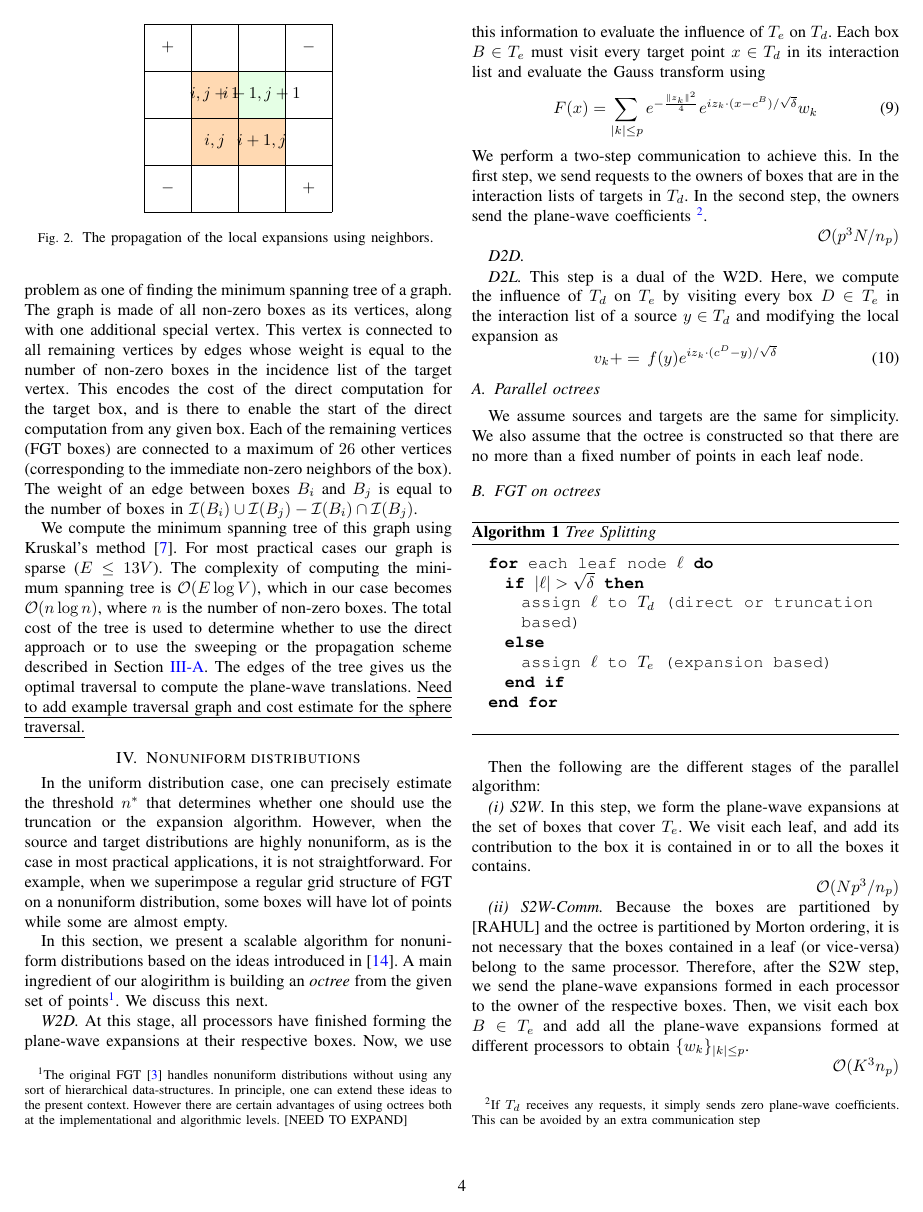
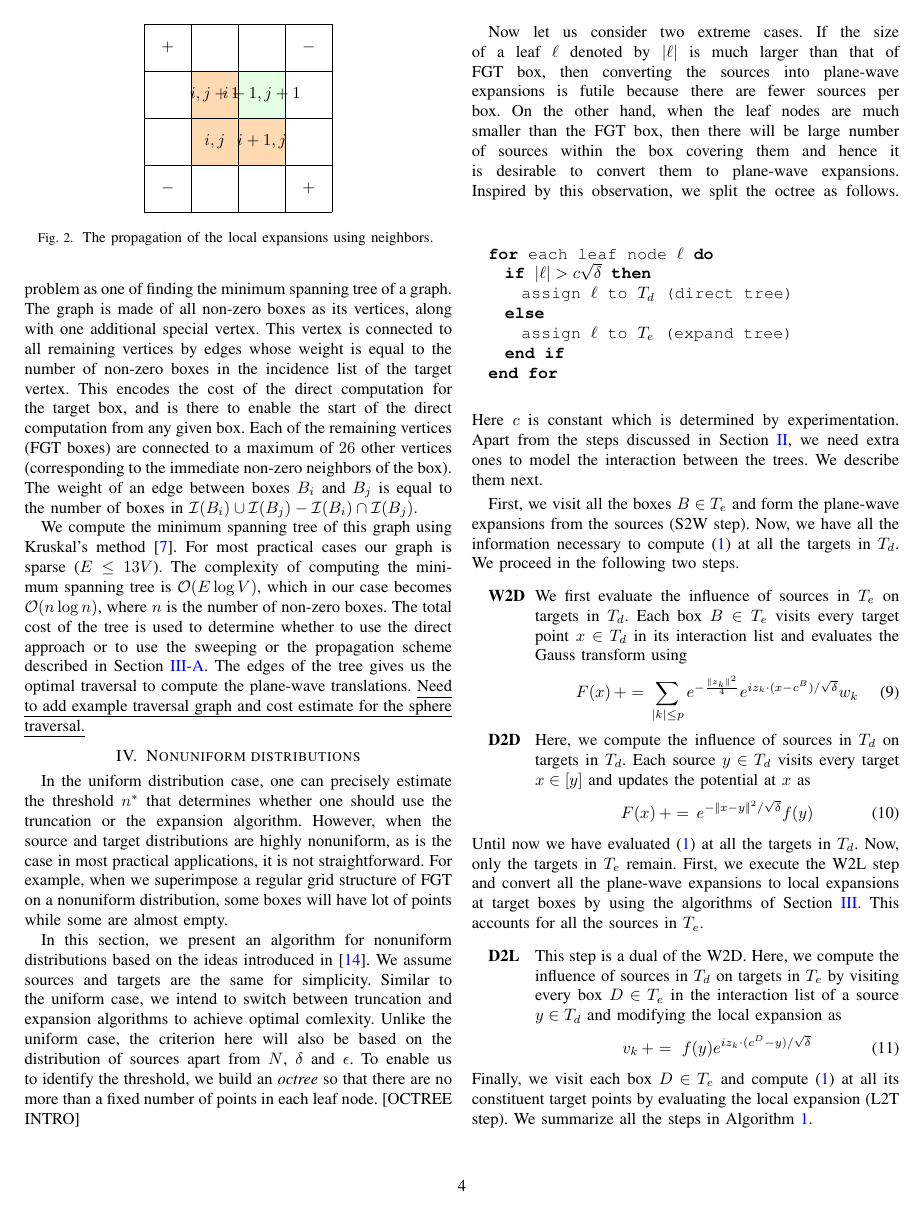
Before and after one commit to rahulsampath/pfgt, a LaTeX paper (pFGT/doc/sc10.tex, which reads pFGT/doc/nonuniform.tex, pFGT/doc/parallel.tex): page 4 of 6 before the commit and page 4 of 7 after it. Compiled offline with pdfLaTeX.

Commit message:
sequential nonuniform

```diff
--- a/pFGT/doc/nonuniform.tex
+++ b/pFGT/doc/nonuniform.tex
@@ -1,67 +1,48 @@
 In the uniform distribution case, one can precisely estimate the threshold $n^*$ that determines whether one should use the truncation or the expansion algorithm. However, when the source and target distributions are highly nonuniform, as is the case in most practical applications, it is not straightforward. For example, when we superimpose a regular grid structure of FGT on a nonuniform distribution, some boxes will have lot of points while some are almost empty.
 
-In this section, we present a scalable algorithm for nonuniform distributions based on the ideas introduced in \cite{veerapaneni08}. A main ingredient of our alogirithm is building an \emph{octree} from the given set of points%
+
+In this section, we present an algorithm for nonuniform distributions based on the ideas introduced in \cite{veerapaneni08}.
+We assume sources and targets are the same for simplicity. Similar to the uniform case, we intend to switch between truncation and expansion algorithms to achieve optimal comlexity. Unlike the uniform case, the criterion here will also be based on the distribution of sources apart from $N$, $\delta$ and $\epsilon$. To enable us to identify the threshold, we build an {\em octree} so that there are no more than a fixed number of points in each leaf node. [OCTREE INTRO]
 %
-\footnote{The original FGT \cite{fgt} handles nonuniform distributions without using any sort of hierarchical data-structures. In principle, one can extend these ideas to the present context. However there are certain advantages of using octrees both at the implementational and algorithmic levels. [NEED TO EXPAND]}.
+%\footnote{The original FGT \cite{fgt} handles nonuniform distributions without using any sort of hierarchical data-structures. In principle, one can extend these ideas to the present context. However there are certain advantages of using octrees both at the implementational and algorithmic levels. [NEED TO EXPAND]}.
 %
-We discuss this next.
 %
 
-{\em W2D.} At this stage, all processors have finished forming the plane-wave expansions at their respective boxes.
-Now, we use this information to evaluate the influence of $T_e$ on $T_d$. Each box $B \in T_e$ must visit every target point $x \in T_d$ in its interaction list and evaluate the Gauss transform using
+Now let us consider two extreme cases. If the size of a leaf $\ell$ denoted by $|\ell|$ is much larger than that of FGT box, then converting the sources into plane-wave expansions is futile because there are fewer sources per box. On the other hand, when the leaf nodes are much smaller than the FGT box, then there will be large number of sources within the box covering them and hence it is desirable to convert them to plane-wave expansions. Inspired by this observation, we split the octree as follows.
 %
-\beq F(x) = \sum_{|k| \leq p} e^{-\frac{\norm{z_k}^2}{4}} e^{i z_k \cdot (x - c^B)/\sqrt{\delta}} w_k \eeq
-%
-We perform a two-step communication to achieve this. In the first step, we send requests to the owners of boxes that are in the interaction lists of targets in $T_d$. In the second step, the owners send the plane-wave coefficients \footnote{ If $T_d$ receives any requests, it simply sends zero plane-wave coefficients. This can be avoided by an extra communication step}.
-
-\hfill $\bigO(p^3 N / n_p)$
-% assuming O(N) points in the direct tree
-
-{\em D2D.}
-
-
-{\em D2L.} This step is a dual of the W2D. Here, we compute the influence of $T_d$ on $T_e$ by visiting every box $D \in T_e$ in the interaction list of a source $y \in T_d$ and modifying the local expansion as
-%
-\beq v_k += \, f(y) e^{i z_k \cdot (c^D - y)/\sqrt{\delta}} \eeq
-%
-
-
-\subsection{Parallel octrees}
-We assume sources and targets are the same for simplicity. We also assume that the octree is constructed so that there are no more than a fixed number of points in each leaf node.
-
-\subsection{FGT on octrees}
-
-
-\begin{algorithm}[!h]
-\caption{{\em Tree Splitting}}
 {\tt
 \begin{algorithmic}
 \STATE
   \FOR {each leaf node $\ell$}
-      \IF {$|\ell| > \sqrt{\delta}$}
-          \STATE assign $\ell$ to $T_d$ (direct or truncation based)
+      \IF {$|\ell| > c\sqrt{\delta}$}
+          \STATE assign $\ell$ to $T_d$ (direct tree)
       \ELSE
-          \STATE assign $\ell$ to $T_e$ (expansion based)
+          \STATE assign $\ell$ to $T_e$ (expand tree)
       \ENDIF
   \ENDFOR
 \STATE
 \end{algorithmic}
 }
-\end{algorithm}
+%
+Here $c$ is constant which is determined by experimentation. Apart from the steps discussed in Section \ref{sc:fgt}, we need extra ones to model the interaction between the trees. We describe them next.
 
+First, we visit all the boxes $B \in T_e$ and form the plane-wave expansions from the sources (S2W step). Now, we have all the information necessary to compute (\ref{gt}) at all the targets in $T_d$. We proceed in the following two steps.
+\begin{description}
+\item[\textbf{W2D}] We first evaluate the influence of sources in $T_e$ on targets in $T_d$. Each box $B \in T_e$ visits every target point $x \in T_d$ in its interaction list and evaluates the Gauss transform using
+%
+\beq F(x) \, +=\, \sum_{|k| \leq p} e^{-\frac{\norm{z_k}^2}{4}} e^{i z_k \cdot (x - c^B)/\sqrt{\delta}} w_k \eeq
+%
+\item[\textbf{D2D}] Here, we compute the influence of sources in $T_d$ on targets in $T_d$. Each source $y \in T_d$ visits every target $x \in \mathcal[y]$ and updates the potential at $x$ as
+%
+\beq F(x) \,+=\, e^{-\norm{x - y}^2/\sqrt{\delta}} f(y) \eeq
+%
+\end{description}
+%
+Until now we have evaluated (\ref{gt}) at all the targets in $T_d$. Now, only the targets in $T_e$ remain. First, we execute the W2L step and convert all the plane-wave expansions to local expansions at target boxes by using the algorithms of Section \ref{sc:sweep}. This accounts for all the sources in $T_e$.
 
-Then the following are the different stages of the parallel algorithm:
-
-{\em (i) S2W}. In this step, we form the plane-wave expansions at the set of boxes that cover $T_e$.
-We visit each leaf, and add its contribution to the box it is contained in or to all the boxes it contains.
-
-\hfill $\bigO(N p^3/n_p)$
-
-{\em (ii) S2W-Comm.} Because the boxes are partitioned by [RAHUL] and the octree is partitioned by Morton ordering, it is not necessary that the boxes contained in a leaf (or vice-versa) belong to the same processor. Therefore, after the S2W step, we send the plane-wave expansions formed in each processor to the owner of the respective boxes. Then, we visit each box $B \in T_e$ and add all the plane-wave expansions formed at different processors to obtain $\{w_k \}_{|k| \leq p}$.
-
-\hfill $\bigO(K^3 n_p)$
-
-{\em (iii) W2D.} At this stage, all processors have finished forming the plane-wave expansions at their respective boxes.
-Now, we use this information to evaluate the influence of $T_e$ on $T_d$. Each box $B \in T_e$ must visit every target point $x \in T_d$ in its interaction list and evaluate the Gauss transform using
+\begin{description}
+\item[\textbf{D2L}] This step is a dual of the W2D. Here, we compute the influence of sources in $T_d$ on targets in $T_e$ by visiting every box $D \in T_e$ in the interaction list of a source $y \in T_d$ and modifying the local expansion as
 %
-\beq F(x) = \sum_{|k| \leq p} e^{-\frac{\norm{z_k}^2}{4}} e^{i z_k \cdot (x - c^B)/\sqrt{\delta}} w_k \eeq
+\beq v_k  \,+=\, \, f(y) e^{i z_k \cdot (c^D - y)/\sqrt{\delta}} \eeq
+\end{description}
+Finally, we visit each box $D \in T_e$ and compute (\ref{gt}) at all its constituent target points by evaluating the local expansion (L2T step). We summarize all the steps in Algorithm \ref{a:ofgt}.
--- /dev/null
+++ b/pFGT/doc/parallel.tex
@@ -0,0 +1,5 @@
+\subsection{Parallel Issues}
+
+Then the following are the different stages of the parallel algorithm:
+
+{\em (i) S2W}. In this step, we form the plane-wave expansions at the set of boxes that cover $T_e$.
```
Also changed, not shown: pFGT/doc/sc10.tex (+2 -0 lines), pFGT/doc/nonuniform.tex (68 more changed lines), pFGT/doc/parallel.tex (69 more changed lines).
